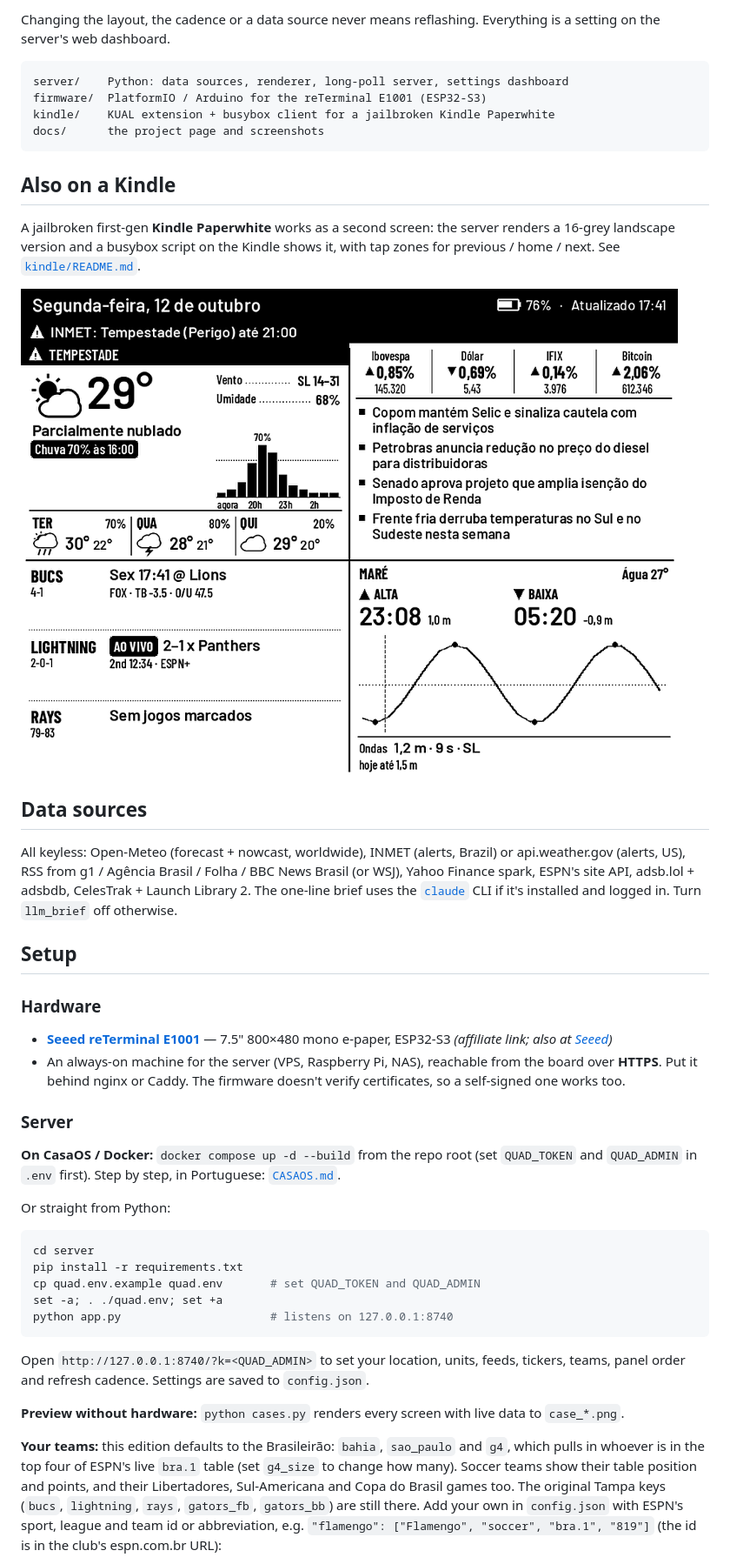
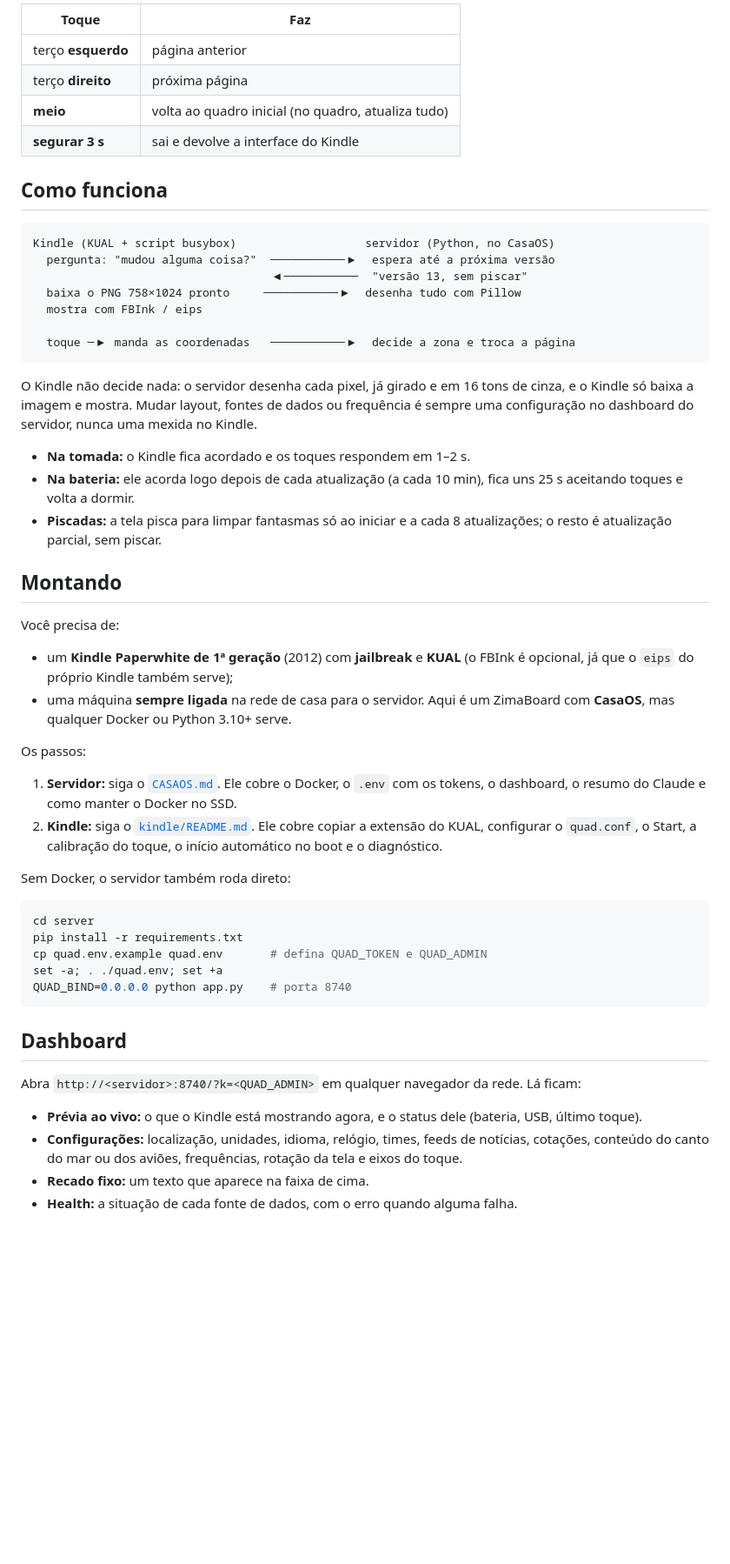
Before and after one commit to ggaspari/kindle-quad-pw, a Markdown page: README.md, the part around one of its changes. Shown at 87% size. Rendered like a GitHub page; pictures changed too: docs/img/kindle-quad.png; blank space fills up the shorter version.

````diff
--- a/README.md
+++ b/README.md
@@ -36,46 +28,57 @@ The screen doesn't decide anything. A small Python server renders every pixel wi
 
-Changing the layout, the cadence or a data source never means reflashing. Everything is a setting on the server's web dashboard.
+| Toque | Faz |
+|---|---|
+| terço **esquerdo** | página anterior |
+| terço **direito** | próxima página |
+| **meio** | volta ao quadro inicial (no quadro, atualiza tudo) |
+| **segurar 3 s** | sai e devolve a interface do Kindle |
+
+## Como funciona
 
 ```
-server/    Python: data sources, renderer, long-poll server, settings dashboard
-firmware/  PlatformIO / Arduino for the reTerminal E1001 (ESP32-S3)
-kindle/    KUAL extension + busybox client for a jailbroken Kindle Paperwhite
-docs/      the project page and screenshots
+Kindle (KUAL + script busybox)                   servidor (Python, no CasaOS)
+  pergunta: "mudou alguma coisa?"  ───────────▶  espera até a próxima versão
+                                   ◀───────────  "versão 13, sem piscar"
+  baixa o PNG 758×1024 pronto     ───────────▶  desenha tudo com Pillow
+  mostra com FBInk / eips
+
+  toque ─▶ manda as coordenadas   ───────────▶  decide a zona e troca a página
 ```
 
-## Also on a Kindle
+O Kindle não decide nada: o servidor desenha cada pixel, já girado e em 16 tons de cinza, e o Kindle só baixa a imagem e mostra. Mudar layout, fontes de dados ou frequência é sempre uma configuração no dashboard do servidor, nunca uma mexida no Kindle.
 
-A jailbroken first-gen **Kindle Paperwhite** works as a second screen: the server renders a 16-grey landscape version and a busybox script on the Kindle shows it, with tap zones for previous / home / next. See [`kindle/README.md`](kindle/README.md).
+- **Na tomada:** o Kindle fica acordado e os toques respondem em 1–2 s.
+- **Na bateria:** ele acorda logo depois de cada atualização (a cada 10 min), fica uns 25 s aceitando toques e volta a dormir.
+- **Piscadas:** a tela pisca para limpar fantasmas só ao iniciar e a cada 8 atualizações; o resto é atualização parcial, sem piscar.
 
-![Quad Board on a Kindle Paperwhite](docs/img/kindle-quad.png)
+## Montando
 
-## Data sources
+Você precisa de:
 
-All keyless: Open-Meteo (forecast + nowcast, worldwide), INMET (alerts, Brazil) or api.weather.gov (alerts, US), RSS from g1 / Agência Brasil / Folha / BBC News Brasil (or WSJ), Yahoo Finance spark, ESPN's site API, adsb.lol + adsbdb, CelesTrak + Launch Library 2. The one-line brief uses the [`claude`](https://docs.claude.com/en/docs/claude-code) CLI if it's installed and logged in. Turn `llm_brief` off otherwise.
+- um **Kindle Paperwhite de 1ª geração** (2012) com **jailbreak** e **KUAL** (o FBInk é opcional, já que o `eips` do próprio Kindle também serve);
+- uma máquina **sempre ligada** na rede de casa para o servidor. Aqui é um ZimaBoard com **CasaOS**, mas qualquer Docker ou Python 3.10+ serve.
 
-## Setup
+Os passos:
 
-### Hardware
-- **[Seeed reTerminal E1001](https://link.amazon/B0gH6ekeP)** — 7.5" 800×480 mono e-paper, ESP32-S3 *(affiliate link; also at [Seeed](https://www.seeedstudio.com/))*
-- An always-on machine for the server (VPS, Raspberry Pi, NAS), reachable from the board over **HTTPS**. Put it behind nginx or Caddy. The firmware doesn't verify certificates, so a self-signed one works too.
+1. **Servidor:** siga o [`CASAOS.md`](CASAOS.md). Ele cobre o Docker, o `.env` com os tokens, o dashboard, o resumo do Claude e como manter o Docker no SSD.
+2. **Kindle:** siga o [`kindle/README.md`](kindle/README.md). Ele cobre copiar a extensão do KUAL, configurar o `quad.conf`, o Start, a calibração do toque, o início automático no boot e o diagnóstico.
 
-### Server
-
-**On CasaOS / Docker:** `docker compose up -d --build` from the repo root (set `QUAD_TOKEN` and `QUAD_ADMIN` in `.env` first). Step by step, in Portuguese: [`CASAOS.md`](CASAOS.md).
-
-Or straight from Python:
+Sem Docker, o servidor também roda direto:
 
 ```sh
 cd server
 pip install -r requirements.txt
-cp quad.env.example quad.env       # set QUAD_TOKEN and QUAD_ADMIN
+cp quad.env.example quad.env       # defina QUAD_TOKEN e QUAD_ADMIN
 set -a; . ./quad.env; set +a
-python app.py                      # listens on 127.0.0.1:8740
+QUAD_BIND=0.0.0.0 python app.py    # porta 8740
 ```
 
-Open `http://127.0.0.1:8740/?k=<QUAD_ADMIN>` to set your location, units, feeds, tickers, teams, panel order and refresh cadence. Settings are saved to `config.json`.
+## Dashboard
 
-**Preview without hardware:** `python cases.py` renders every screen with live data to `case_*.png`.
+Abra `http://<servidor>:8740/?k=<QUAD_ADMIN>` em qualquer navegador da rede. Lá ficam:
 
-**Your teams:** this edition defaults to the Brasileirão: `bahia`, `sao_paulo` and `g4`, which pulls in whoever is in the top four of ESPN's live `bra.1` table (set `g4_size` to change how many). Soccer teams show their table position and points, and their Libertadores, Sul-Americana and Copa do Brasil games too. The original Tampa keys (`bucs`, `lightning`, `rays`, `gators_fb`, `gators_bb`) are still there. Add your own in `config.json` with ESPN's sport, league and team id or abbreviation, e.g. `"flamengo": ["Flamengo", "soccer", "bra.1", "819"]` (the id is in the club's espn.com.br URL):
+- **Prévia ao vivo:** o que o Kindle está mostrando agora, e o status dele (bateria, USB, último toque).
+- **Configurações:** localização, unidades, idioma, relógio, times, feeds de notícias, cotações, conteúdo do canto do mar ou dos aviões, frequências, rotação da tela e eixos do toque.
+- **Recado fixo:** um texto que aparece na faixa de cima.
+- **Health:** a situação de cada fonte de dados, com o erro quando alguma falha.
 
````
Also changed, not shown: other parts of README.md (+55 -55 lines), kindle/README.md (+1 -1 lines), docs/img/kindle-news.png (added), docs/img/kindle-sea.png (added), docs/img/kindle-sports.png (added), docs/img/kindle-weather.png, 1 other file.
